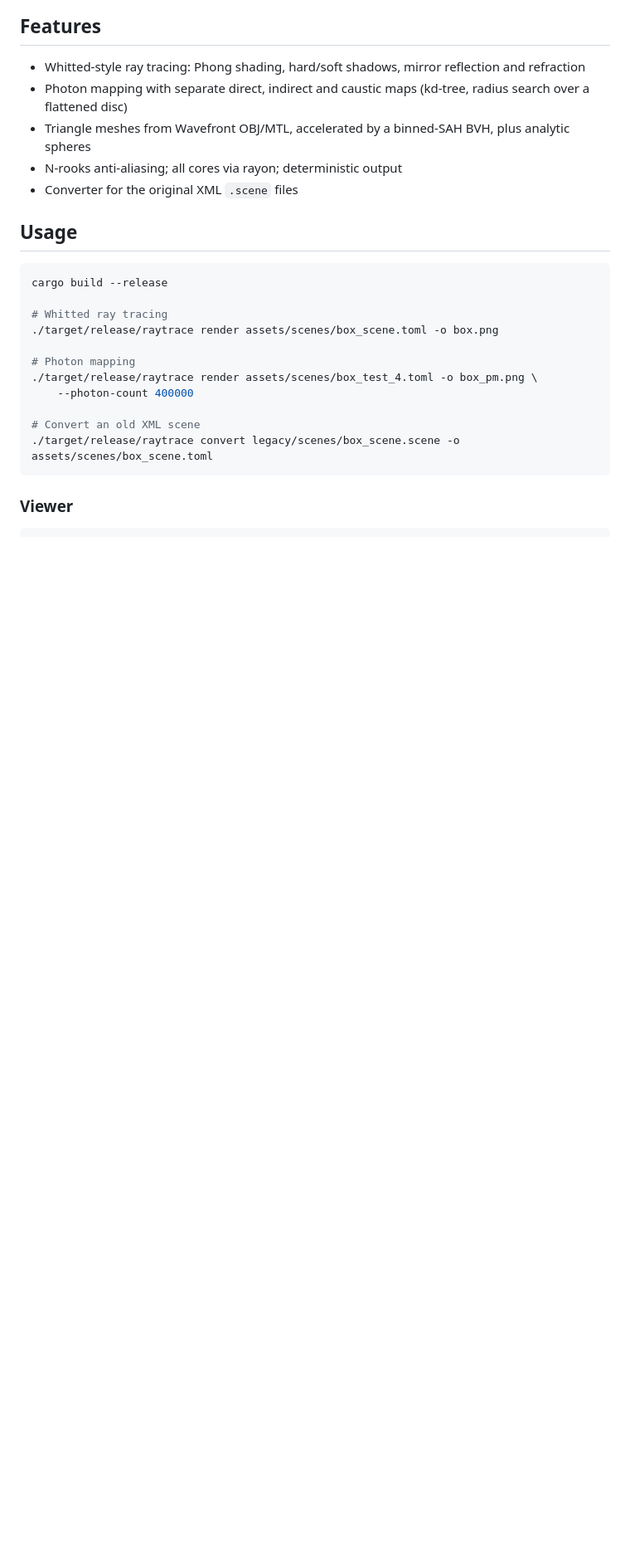
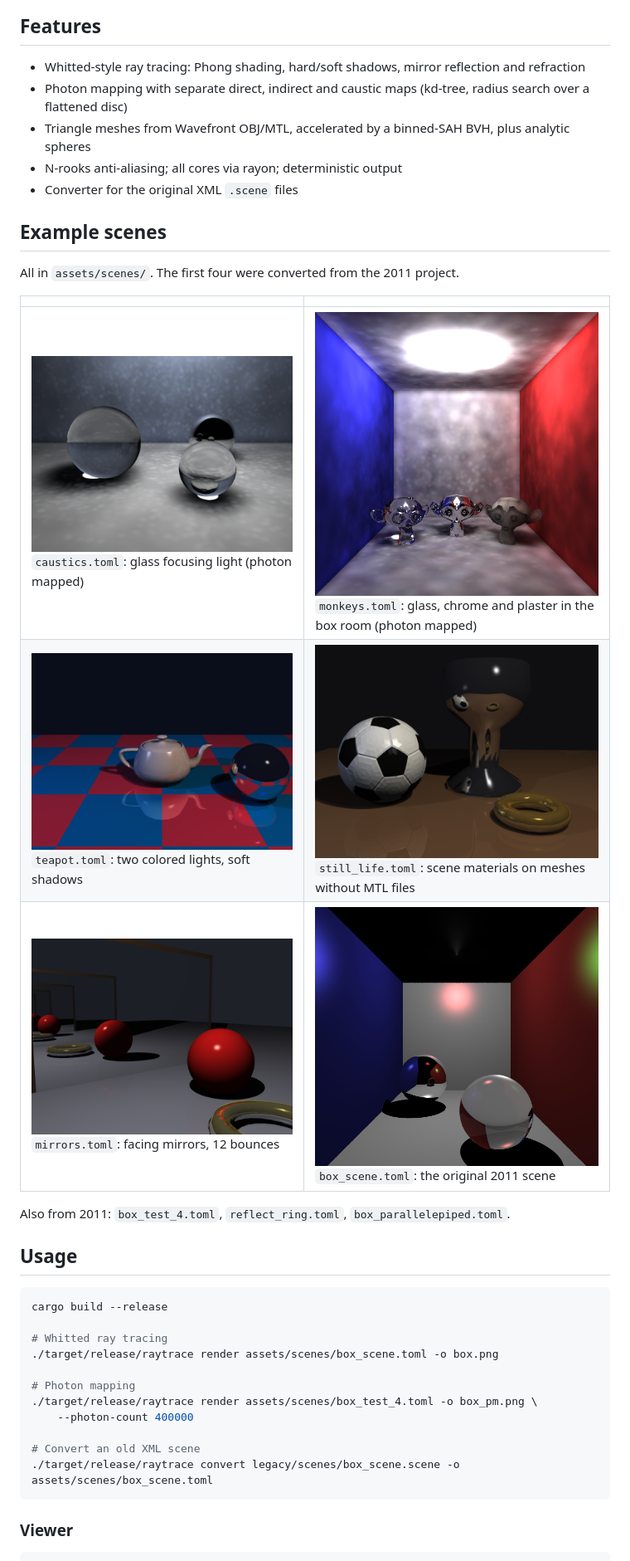
Before and after one commit to ibzieg/raytrace, a Markdown page: README.md, the part around one of its changes. Shown at 83% size. Drawn GitHub-style; pictures changed too: docs/images/caustics.png (added), docs/images/mirrors.png (added), docs/images/monkeys.png (added); blank space fills up the shorter version.

```diff
--- a/README.md
+++ b/README.md
@@ -15,6 +15,18 @@ A ray tracer with photon mapping, written in Rust. It is a port of a
   analytic spheres
 - N-rooks anti-aliasing; all cores via rayon; deterministic output
 - Converter for the original XML `.scene` files
+
+## Example scenes
+
+All in `assets/scenes/`. The first four were converted from the 2011 project.
+
+| | |
+|---|---|
+| ![](docs/images/caustics.png) `caustics.toml`: glass focusing light (photon mapped) | ![](docs/images/monkeys.png) `monkeys.toml`: glass, chrome and plaster in the box room (photon mapped) |
+| ![](docs/images/teapot.png) `teapot.toml`: two colored lights, soft shadows | ![](docs/images/still_life.png) `still_life.toml`: scene materials on meshes without MTL files |
+| ![](docs/images/mirrors.png) `mirrors.toml`: facing mirrors, 12 bounces | ![](docs/images/box_scene_whitted.png) `box_scene.toml`: the original 2011 scene |
+
+Also from 2011: `box_test_4.toml`, `reflect_ring.toml`, `box_parallelepiped.toml`.
 
 ## Usage
 
```
Also changed, not shown: other parts of README.md (+27 -4 lines), 10 other files.
